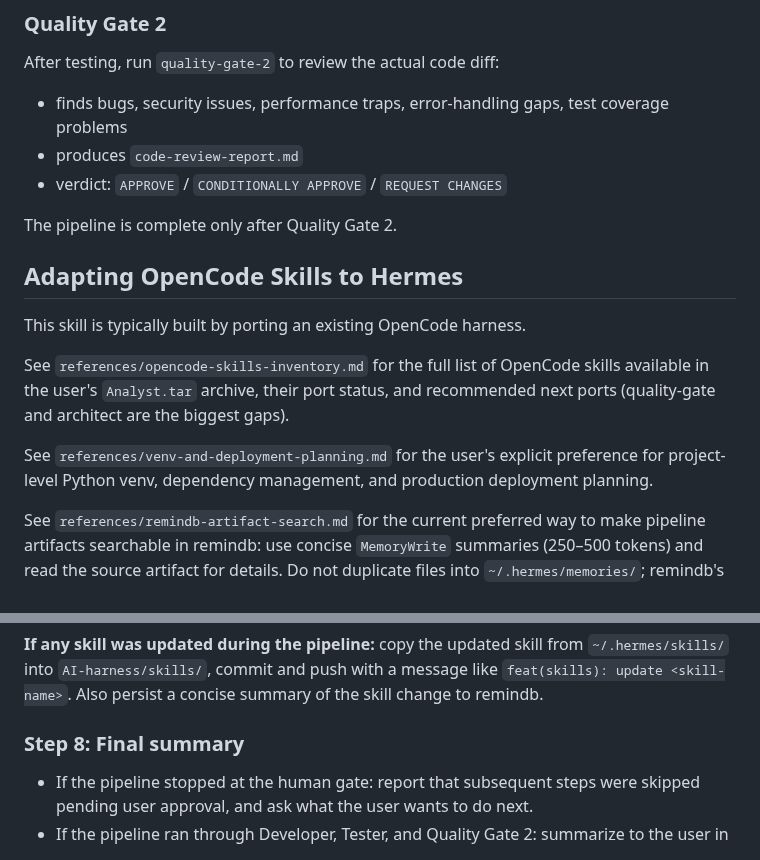
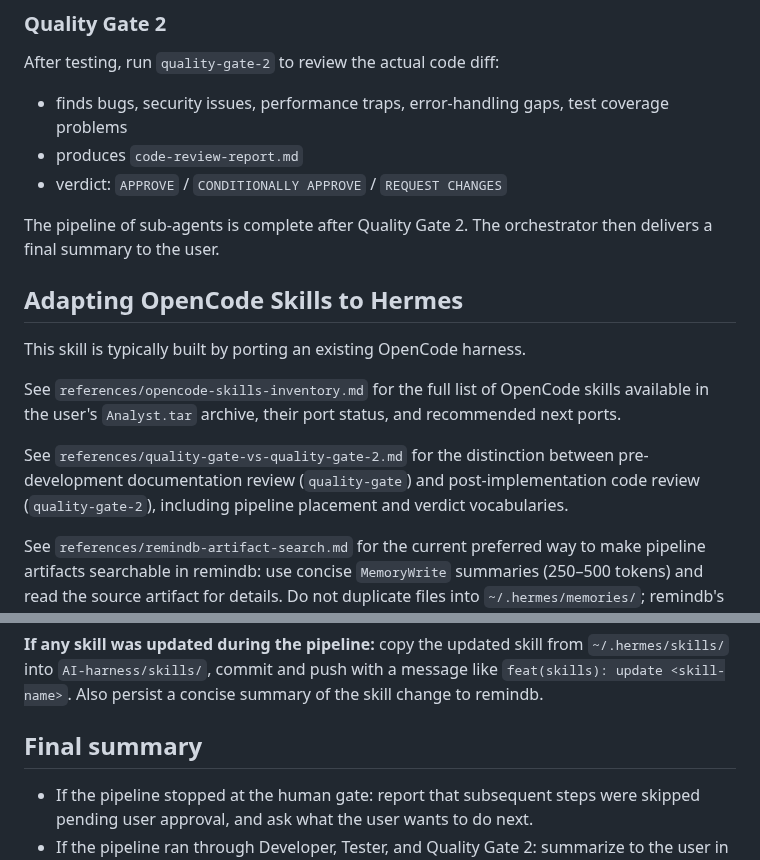
Before and after one commit to vebster88/accounts-helper, a Markdown page: skills/agent-orchestrator/SKILL.md, 2 parts joined by grey strips. GitHub-like rendering.

Commit message:
docs(agent-orchestrator): clarify 7 sub-agent steps + final summary
- Quality Gate 2 is step 7; Final summary is orchestrator output, not a sub-agent step.

```diff
--- a/skills/agent-orchestrator/SKILL.md
+++ b/skills/agent-orchestrator/SKILL.md
@@ -40,15 +40,15 @@ After testing, run `quality-gate-2` to review the actual code diff:
 - produces `code-review-report.md`
 - verdict: `APPROVE` / `CONDITIONALLY APPROVE` / `REQUEST CHANGES`
 
-The pipeline is complete only after Quality Gate 2.
+The pipeline of sub-agents is complete after Quality Gate 2. The orchestrator then delivers a final summary to the user.
 
 ## Adapting OpenCode Skills to Hermes
 
 This skill is typically built by porting an existing OpenCode harness.
 
-See `references/opencode-skills-inventory.md` for the full list of OpenCode skills available in the user's `Analyst.tar` archive, their port status, and recommended next ports (quality-gate and architect are the biggest gaps).
+See `references/opencode-skills-inventory.md` for the full list of OpenCode skills available in the user's `Analyst.tar` archive, their port status, and recommended next ports.
 
-See `references/venv-and-deployment-planning.md` for the user's explicit preference for project-level Python venv, dependency management, and production deployment planning.
+See `references/quality-gate-vs-quality-gate-2.md` for the distinction between pre-development documentation review (`quality-gate`) and post-implementation code review (`quality-gate-2`), including pipeline placement and verdict vocabularies.
 
 See `references/remindb-artifact-search.md` for the current preferred way to make pipeline artifacts searchable in remindb: use concise `MemoryWrite` summaries (250–500 tokens) and read the source artifact for details. Do not duplicate files into `~/.hermes/memories/`; remindb's source root is restricted and symlinks are not indexed.
 See `references/hermes-cron-script-path-workaround.md` for the exact Hermes cron script-path limitation and the wrapper-file workaround used to deploy `daily_digest.py`.
@@ -250,7 +250,7 @@ toolsets: ["file", "terminal"]
 
 **If any skill was updated during the pipeline:** copy the updated skill from `~/.hermes/skills/` into `AI-harness/skills/`, commit and push with a message like `feat(skills): update <skill-name>`. Also persist a concise summary of the skill change to remindb.
 
-### Step 8: Final summary
+## Final summary
 
 - If the pipeline stopped at the human gate: report that subsequent steps were skipped pending user approval, and ask what the user wants to do next.
 - If the pipeline ran through Developer, Tester, and Quality Gate 2: summarize to the user in Russian:
```
